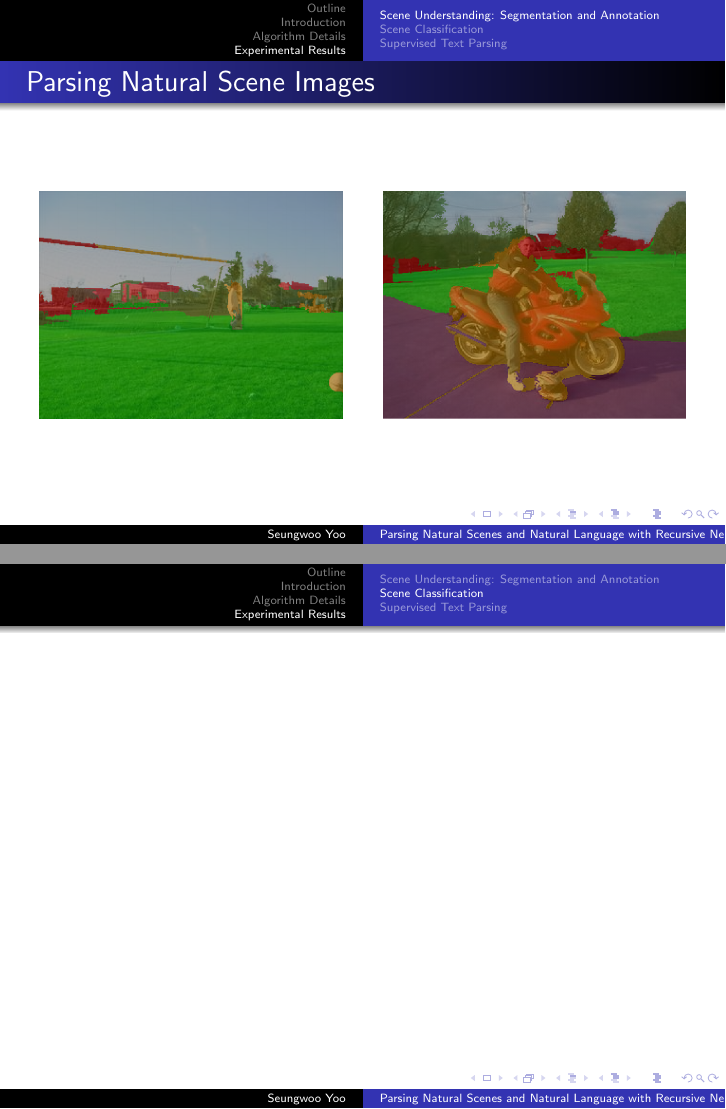
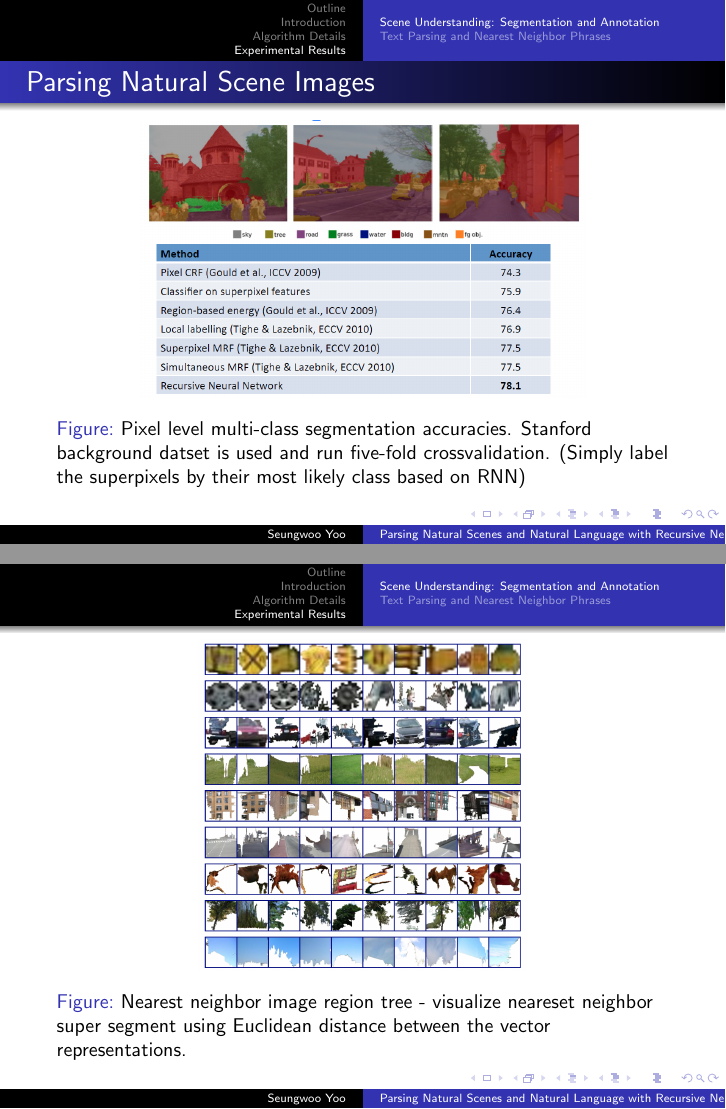
Before and after one commit to seungwooYoo/Beamer_presentation, LaTeX slides (RecursiveNN/summary_recursiveNN.tex): pages 17 and 18 of 19 before the commit and pages 17 and 18 of 21 after it, joined at a grey line. Compiled offline with pdfLaTeX.

Commit message:
Add images from socher's presentation.

```diff
--- a/RecursiveNN/summary_recursiveNN.tex
+++ b/RecursiveNN/summary_recursiveNN.tex
@@ -4,7 +4,7 @@
 \usepackage{amsmath}
 \newcommand{\argmax}{\operatornamewithlimits{argmax}}
 
-\title{Parsing Natural Scenes and Natural Language with Recursive Neural Networks}
+\title{Parsing Natural Scenes and Natural Language with Recursive Neural Networks - ICML11}
 \author{Seungwoo Yoo}
 \date{\today}
 
@@ -235,3 +235,18 @@
 \frame
 {
   \frametitle{Parsing Natural Scene Images}
+  \begin{figure}[ht]
+  	\begin{center}
+  		\includegraphics[width=3.1in]{images/ex5.png}
+		\caption{Pixel level multi-class segmentation accuracies. Stanford background datset is used and run five-fold crossvalidation. (Simply label the superpixels by their most likely class based on RNN)}
+	\end{center}
+  \end{figure}
+}
+\frame
+{
+  \begin{figure}[ht]
+  	\begin{center}
+  		\includegraphics[height=2.3in]{images/ex2.png}
+		\caption{Nearest neighbor image region tree - visualize neareset neighbor super segment using Euclidean distance between the vector representations.}
+	\end{center}
+  \end{figure}
@@ -250,12 +276,9 @@
   \end{figure}
   \end{columns}
 }
-\subsection{Scene Classification}
+\subsection{Text Parsing and Nearest Neighbor Phrases}
 \frame
 {
-}
-\subsection{Supervised Text Parsing}
-\frame
-{
+  \frametitle{Supervised Parsing}
 }
 \end{document}
```
Also changed, not shown: RecursiveNN/Images/ex5.png (added), RecursiveNN/summary_recursiveNN.tex (11 more changed lines).
